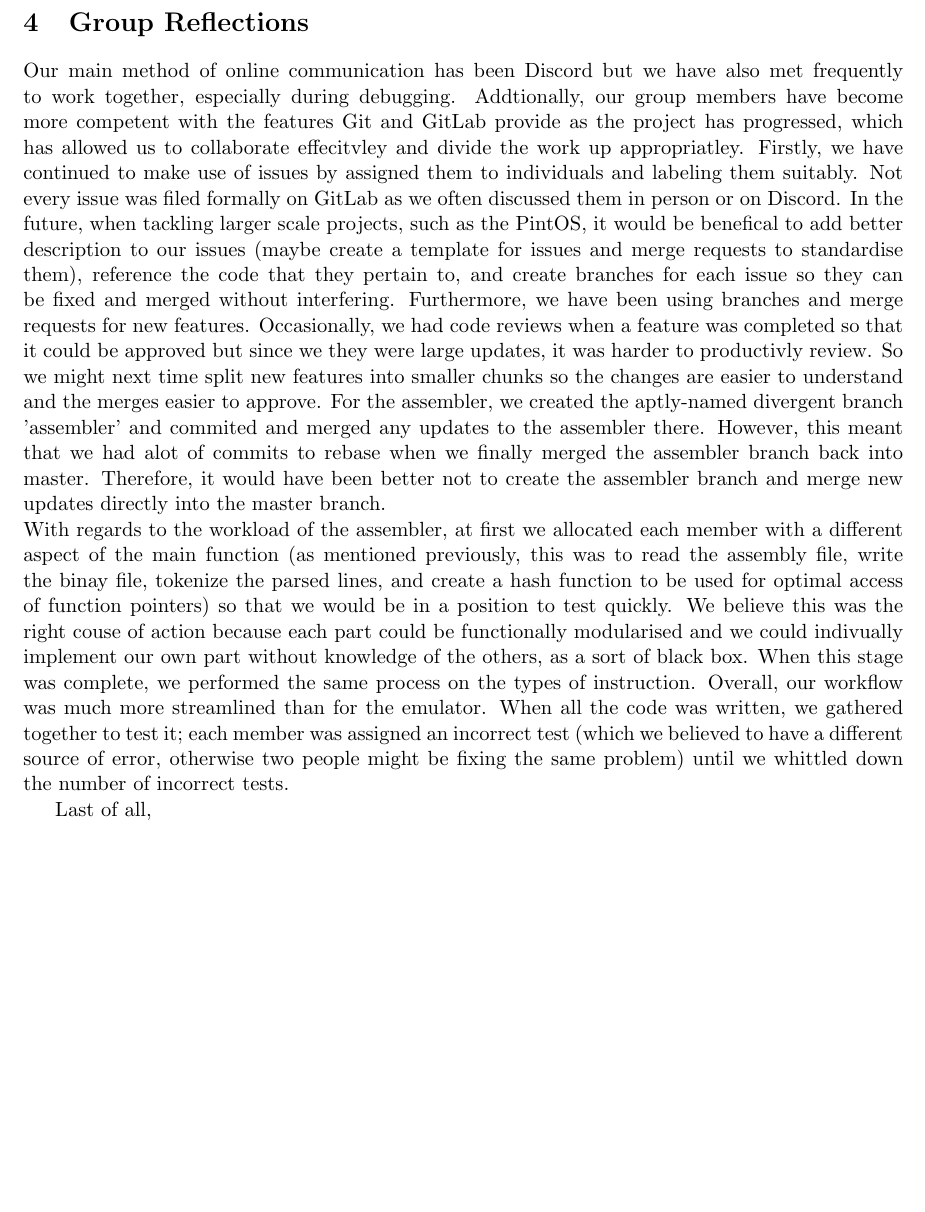
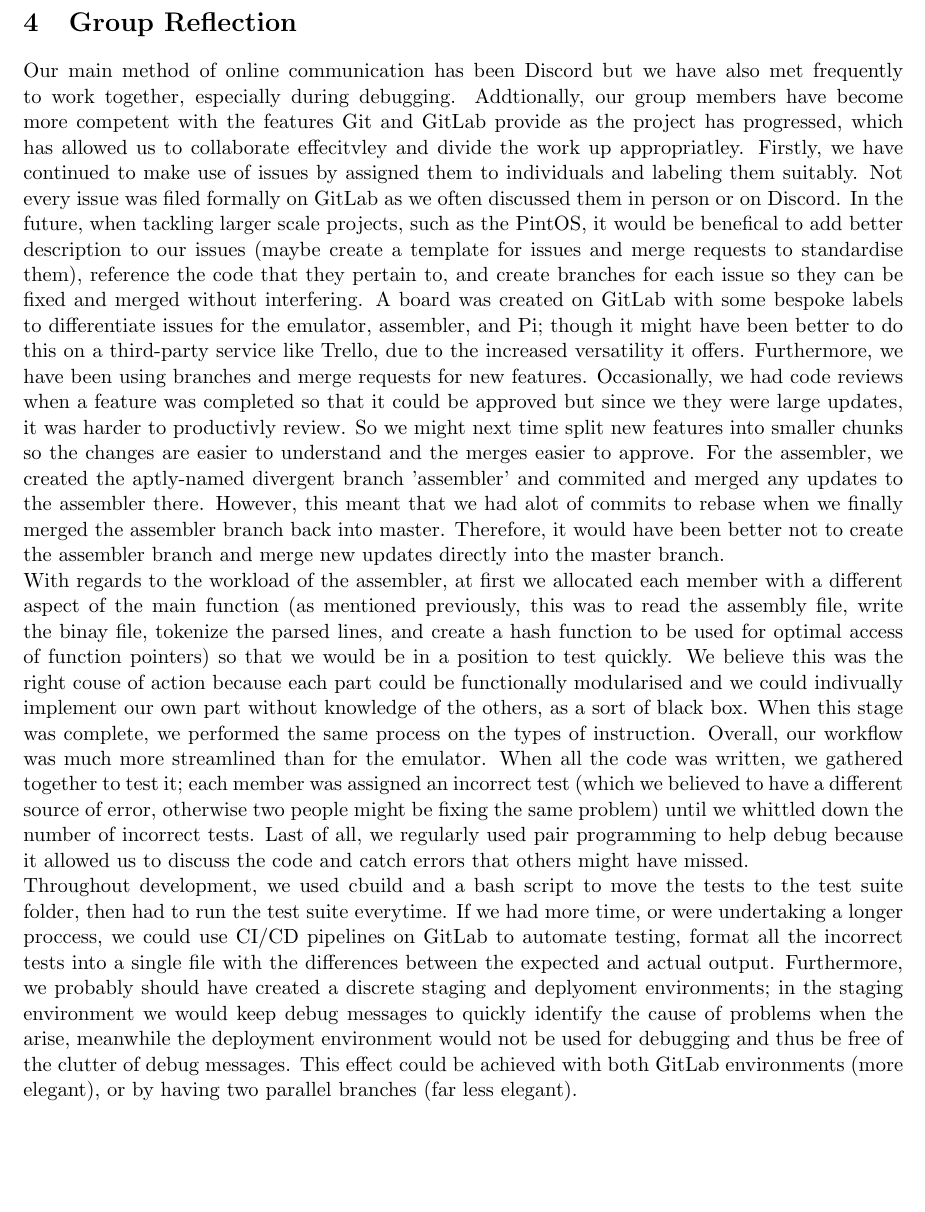
Before and after one commit to Arron-Stothart/armv8-asm-emu, a LaTeX document (doc/Report.tex): part of page 4 of 5, cut so that both start at the same text, the shorter picture padded with empty space. Compiled offline with pdfLaTeX.

Commit message:
update report

```diff
--- a/doc/Report.tex
+++ b/doc/Report.tex
@@ -31,11 +31,10 @@ Our src directory is divided into the assembler, emulator, and blink subdirector
 Compared to the emulator, we tested the assembler far more effectivley. During the time we were writing the main function, we partitioned the logic into its main components: reading the assembly file, parsing and tokenizing each line of the buffer, hashing the opcodes, and writing the instructions to a binary file. Each was in turn tested and debugged. This allowed us to fix and segmentation faults and correctness errors before we started the logic for the assembly functions so that they could be tested as quickly as possible. Furthemore, we carried out seperate testing for utility functions such as getRegNum, checking for the correct output for general and boundary cases. Since the test suite specifies the addresses of the incorrect functions as well as their values, it was relativley easy to track down the source of bugs by comparing which bits where incorrect with the layout format detailed in the spec. In constrast to the black box testing of the test suite, our use of debug messages to output variable values and step-through debugging to monitor which parts of the code were being executed allowed us to efficently carry out white box testing for each function. Issues were posted on GitLab or communicated through Discord to be dealt with. We did not create our own tests, since we believe the test suite is sufficently thorough. Overall, we ended with 587/594 tests passing for the assembler and 588/594 passing for the emulator.
 
 \pagebreak
-\section{Group Reflections}
-Our main method of online communication has been Discord but we have also met frequently to work together, especially during debugging. Addtionally, our group members have become more competent with the features Git and GitLab provide as the project has progressed, which has allowed us to collaborate effecitvley and divide the work up appropriatley. Firstly, we have continued to make use of issues by assigned them to individuals and labeling them suitably. Not every issue was filed formally on GitLab as we often discussed them in person or on Discord. In the future, when tackling larger scale projects, such as the PintOS, it would be benefical to add better description to our issues (maybe create a template for issues and merge requests to standardise them), reference the code that they pertain to, and create branches for each issue so they can be fixed and merged without interfering. Furthermore, we have been using branches and merge requests for new features. Occasionally, we had code reviews when a feature was completed so that it could be approved but since we they were large updates, it was harder to productivly review. So we might next time split new features into smaller chunks so the changes are easier to understand and the merges easier to approve. For the assembler, we created the aptly-named divergent branch 'assembler' and commited and merged any updates to the assembler there. However, this meant that we had alot of commits to rebase when we finally merged the assembler branch back into master. Therefore, it would have been better not to create the assembler branch and merge new updates directly into the master branch. \\
-With regards to the workload of the assembler, at first we allocated each member with a different aspect of the main function (as mentioned previously, this was to read the assembly file, write the binay file, tokenize the parsed lines, and create a hash function to be used for optimal access of function pointers) so that we would be in a position to test quickly. We believe this was the right couse of action because  each part could be functionally modularised and we could indivually implement our own part without knowledge of the others, as a sort of black box. When this stage was complete, we performed the same process on the types of instruction. Overall, our workflow was much more streamlined than for the emulator. When all the code was written, we gathered together to test it; each member was assigned an incorrect test (which we believed to have a different source of error, otherwise two people might be fixing the same problem) until we whittled down the number of incorrect tests.
-
-Last of all,
+\section{Group Reflection}
+Our main method of online communication has been Discord but we have also met frequently to work together, especially during debugging. Addtionally, our group members have become more competent with the features Git and GitLab provide as the project has progressed, which has allowed us to collaborate effecitvley and divide the work up appropriatley. Firstly, we have continued to make use of issues by assigned them to individuals and labeling them suitably. Not every issue was filed formally on GitLab as we often discussed them in person or on Discord. In the future, when tackling larger scale projects, such as the PintOS, it would be benefical to add better description to our issues (maybe create a template for issues and merge requests to standardise them), reference the code that they pertain to, and create branches for each issue so they can be fixed and merged without interfering. A board was created on GitLab with some bespoke labels to differentiate issues for the emulator, assembler, and Pi; though it might have been better to do this on a third-party service like Trello, due to the increased versatility it offers. Furthermore, we have been using branches and merge requests for new features. Occasionally, we had code reviews when a feature was completed so that it could be approved but since we they were large updates, it was harder to productivly review. So we might next time split new features into smaller chunks so the changes are easier to understand and the merges easier to approve. For the assembler, we created the aptly-named divergent branch 'assembler' and commited and merged any updates to the assembler there. However, this meant that we had alot of commits to rebase when we finally merged the assembler branch back into master. Therefore, it would have been better not to create the assembler branch and merge new updates directly into the master branch. \\
+With regards to the workload of the assembler, at first we allocated each member with a different aspect of the main function (as mentioned previously, this was to read the assembly file, write the binay file, tokenize the parsed lines, and create a hash function to be used for optimal access of function pointers) so that we would be in a position to test quickly. We believe this was the right couse of action because  each part could be functionally modularised and we could indivually implement our own part without knowledge of the others, as a sort of black box. When this stage was complete, we performed the same process on the types of instruction. Overall, our workflow was much more streamlined than for the emulator. When all the code was written, we gathered together to test it; each member was assigned an incorrect test (which we believed to have a different source of error, otherwise two people might be fixing the same problem) until we whittled down the number of incorrect tests. Last of all, we regularly used pair programming to help debug because it allowed us to discuss the code and catch errors that others might have missed.  \\
+Throughout development, we used cbuild and a bash script to move the tests to the test suite folder, then had to run the test suite everytime. If we had more time, or were undertaking a longer proccess, we could use CI/CD pipelines on GitLab to automate testing, format all the incorrect tests into a single file with the differences between the expected and actual output. Furthermore, we probably should have created a discrete staging and deplyoment environments; in the staging environment we would keep debug messages to quickly identify the cause of problems when the arise, meanwhile the deployment environment would not be used for debugging and thus be free of the clutter of debug messages. This effect could be achieved with both GitLab environments (more elegant), or by having two parallel branches (far less elegant).
 
 \section{Individual Reflections}
 \subsection{Ruben Vorster}
```
Also changed, not shown: doc/Report.pdf.
